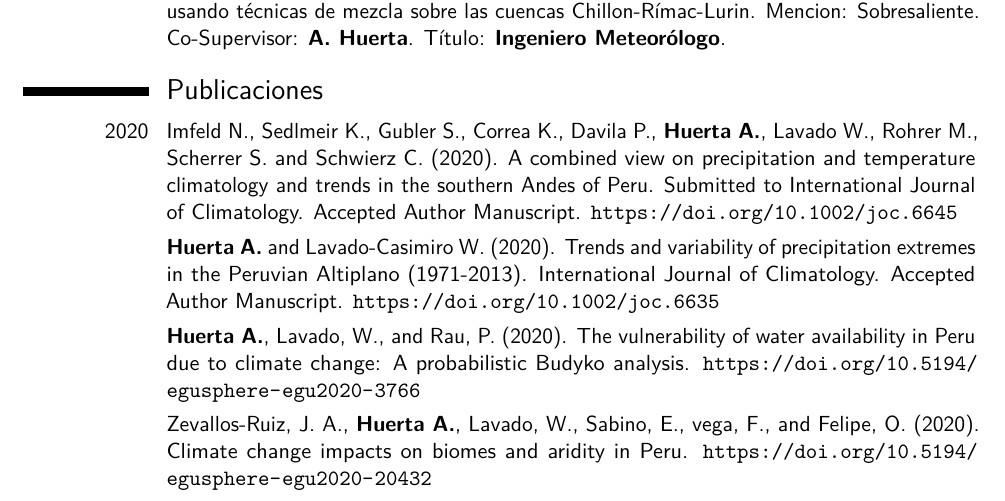
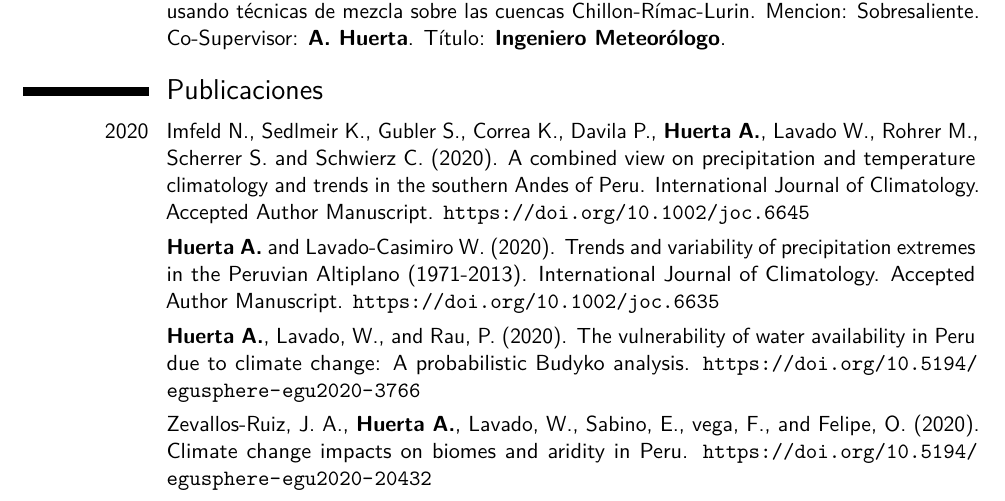
Before and after one commit to adrHuerta/CV, a LaTeX CV (ahuerta_cv.tex, which reads to_modify/publications.tex): part of page 2 of 4, cut so that both start at the same text. Compiled offline with pdfLaTeX.

Commit message:
refactoring Imfeld 2020

```diff
--- a/to_modify/publications.tex
+++ b/to_modify/publications.tex
@@ -10,7 +10,7 @@
 
 \renewcommand{\listitemsymbol}{-~} % Changes the symbol used for lists
 
-\cvitem{2020}{Imfeld N., Sedlmeir K., Gubler S., Correa K., Davila P., \textbf{Huerta A.}, Lavado W., Rohrer M., Scherrer S. and Schwierz C. (2020). A combined view on precipitation and temperature climatology and trends in the southern Andes of Peru. Submitted to International Journal of Climatology. Accepted Author Manuscript. \url{https://doi.org/10.1002/joc.6645}}
+\cvitem{2020}{Imfeld N., Sedlmeir K., Gubler S., Correa K., Davila P., \textbf{Huerta A.}, Lavado W., Rohrer M., Scherrer S. and Schwierz C. (2020). A combined view on precipitation and temperature climatology and trends in the southern Andes of Peru. International Journal of Climatology. Accepted Author Manuscript. \url{https://doi.org/10.1002/joc.6645}}
 
 \cvitem{}{\textbf{Huerta A.} and Lavado-Casimiro W. (2020). Trends and variability of precipitation extremes in the Peruvian Altiplano (1971-2013). International Journal of Climatology. Accepted Author Manuscript. \url{https://doi.org/10.1002/joc.6635}}
 
```
Also changed, not shown: ahuerta_cv.pdf.
